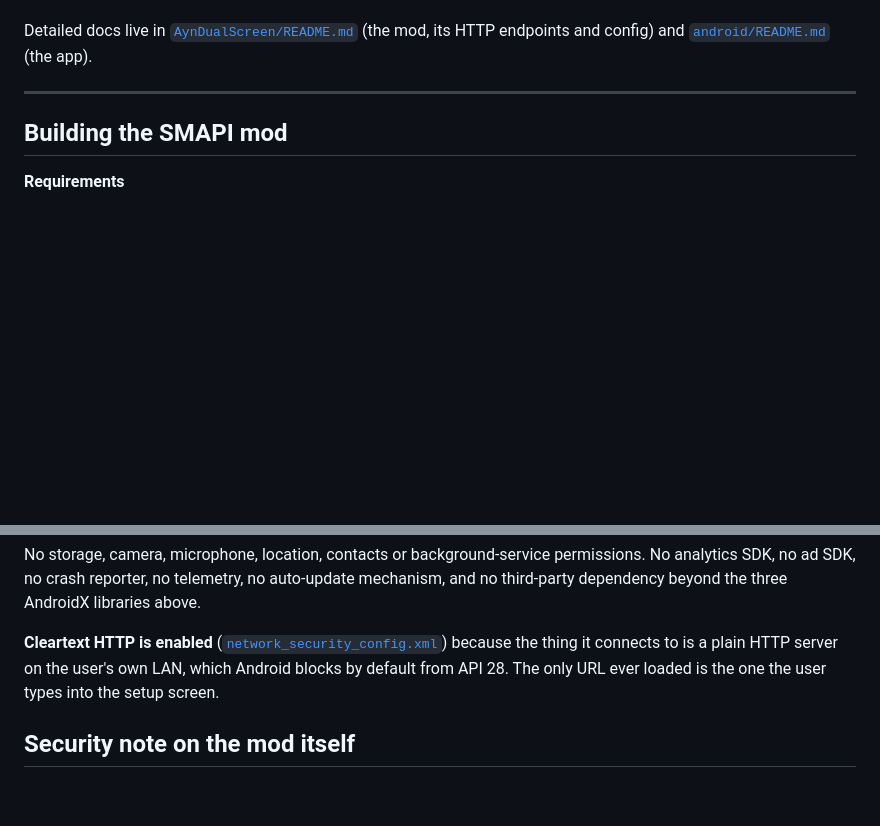
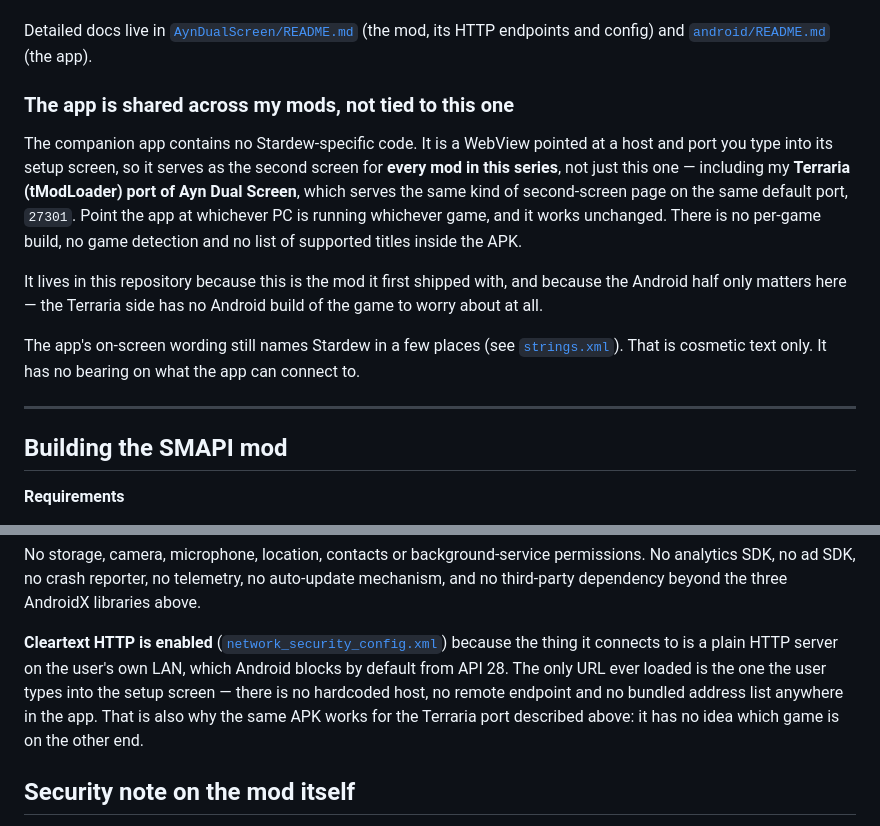
Before and after one commit to Abacus1829/ayn-dual-screen, a Markdown page: README.md, 2 parts joined by grey strips. GitHub-like rendering; blank space fills up the shorter version.

Commit message:
Explain that the companion app is shared across the Ayn Dual Screen mods
The app has no game-specific code — it is a WebView pointed at a host and
port typed in at setup — so the same APK is the second screen for the
Terraria (tModLoader) port as well, which uses the same default port.
Nothing about that was stated anywhere, so the app read as Stardew-only.

Also notes that the Stardew wording in strings.xml is cosmetic, and ties
the point to the security section: the app has no hardcoded host or
endpoint, which is precisely why it is game-agnostic.

Co-Authored-By: Claude Opus 5 <noreply@anthropic.com>

```diff
--- a/README.md
+++ b/README.md
@@ -24,6 +24,22 @@ screen. The app exists only to remove browser chrome, keep the display awake, an
 
 Detailed docs live in [`AynDualScreen/README.md`](AynDualScreen/README.md) (the mod, its HTTP
 endpoints and config) and [`android/README.md`](android/README.md) (the app).
+
+### The app is shared across my mods, not tied to this one
+
+The companion app contains no Stardew-specific code. It is a WebView pointed at a host and port you
+type into its setup screen, so it serves as the second screen for **every mod in this series**, not
+just this one — including my **Terraria (tModLoader) port of Ayn Dual Screen**, which serves the same
+kind of second-screen page on the same default port, `27301`. Point the app at whichever PC is
+running whichever game, and it works unchanged. There is no per-game build, no game detection and no
+list of supported titles inside the APK.
+
+It lives in this repository because this is the mod it first shipped with, and because the Android
+half only matters here — the Terraria side has no Android build of the game to worry about at all.
+
+The app's on-screen wording still names Stardew in a few places (see
+[`strings.xml`](android/app/src/main/res/values/strings.xml)). That is cosmetic text only. It has no
+bearing on what the app can connect to.
 
 ---
 
@@ -150,7 +166,10 @@ dependency beyond the three AndroidX libraries above.
 **Cleartext HTTP is enabled**
 ([`network_security_config.xml`](android/app/src/main/res/xml/network_security_config.xml)) because
 the thing it connects to is a plain HTTP server on the user's own LAN, which Android blocks by
-default from API 28. The only URL ever loaded is the one the user types into the setup screen.
+default from API 28. The only URL ever loaded is the one the user types into the setup screen —
+there is no hardcoded host, no remote endpoint and no bundled address list anywhere in the app. That
+is also why the same APK works for the Terraria port described above: it has no idea which game is
+on the other end.
 
 ## Security note on the mod itself
 
```
Also changed, not shown: android/README.md (+11 -0 lines).
